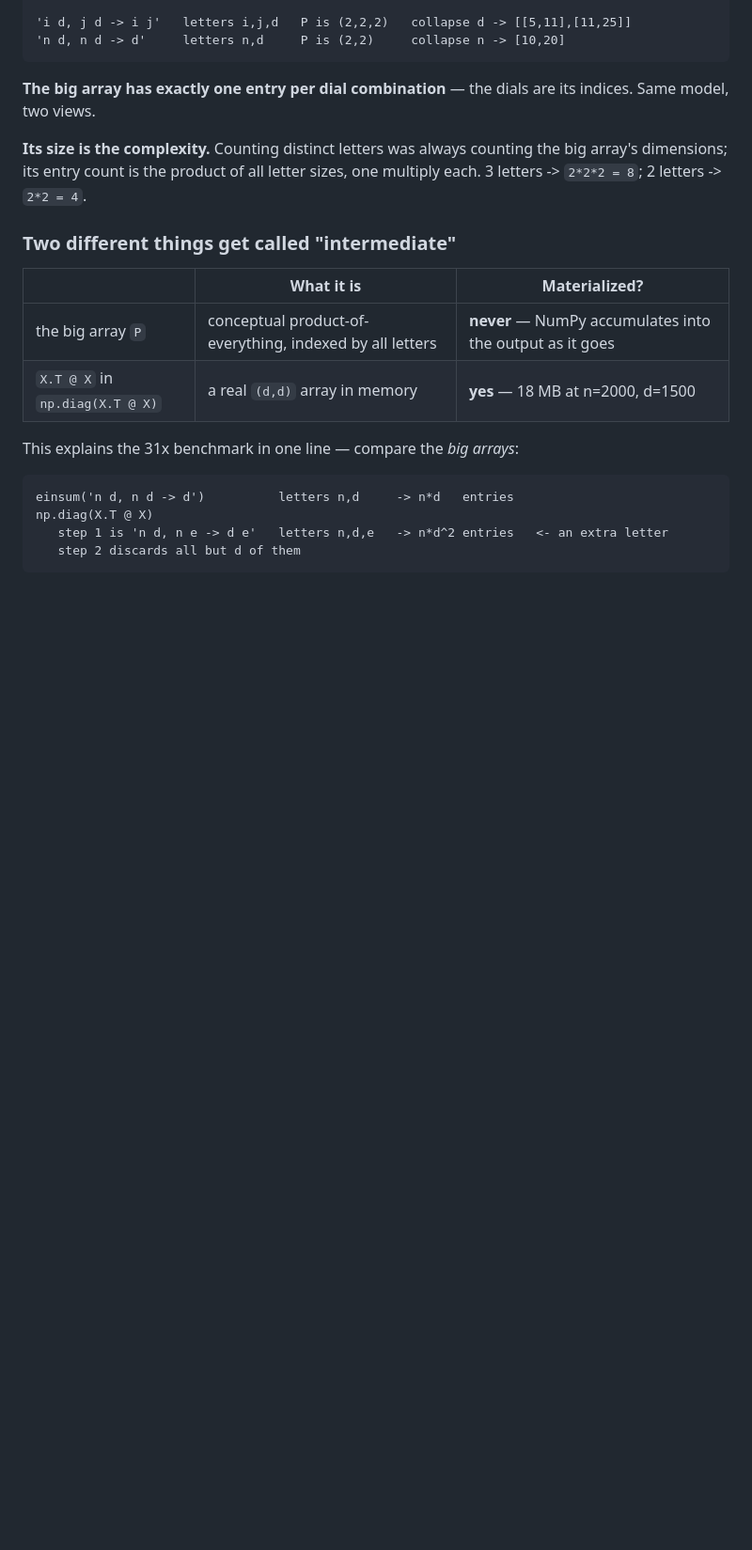
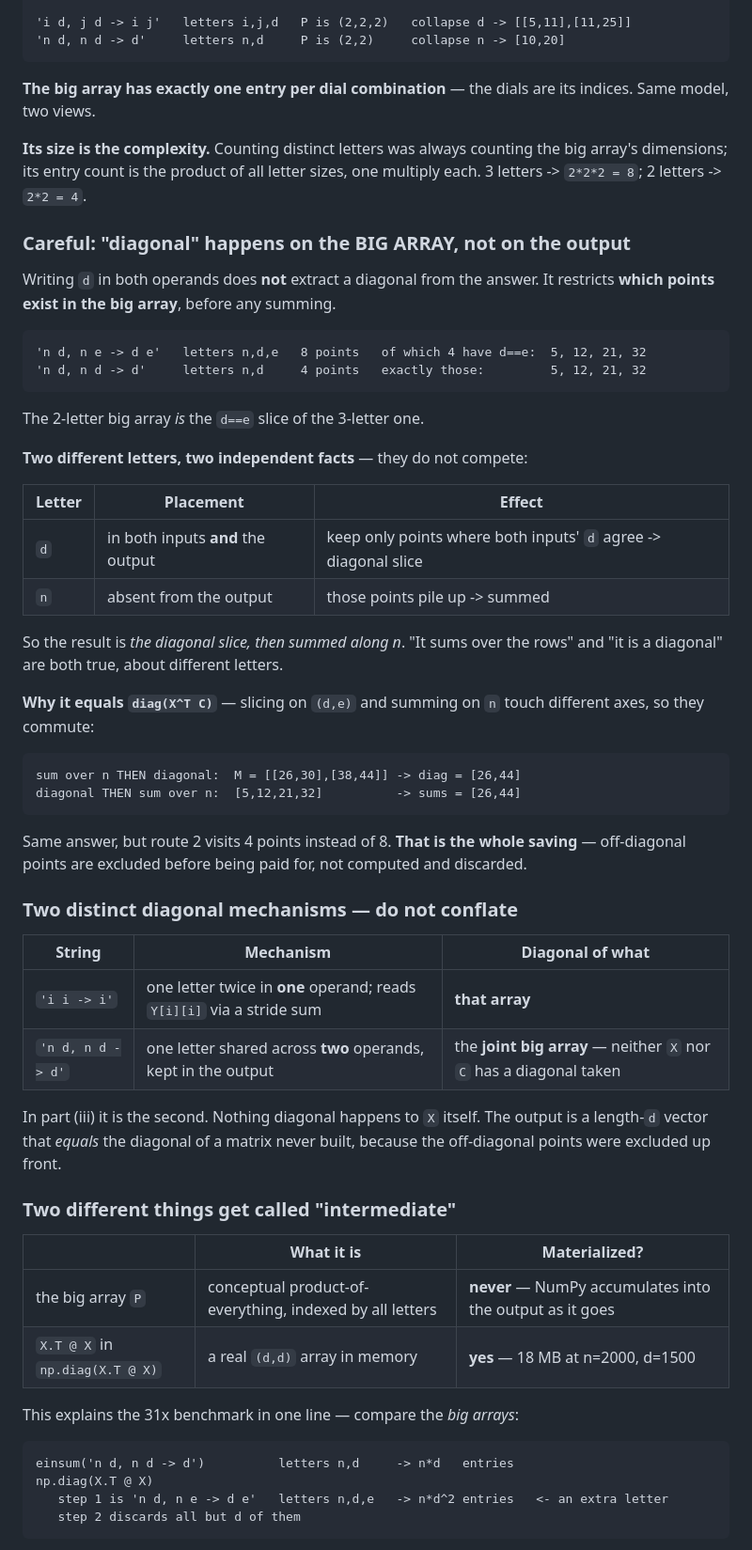
Before and after one commit to gaolin1/cs221, a Markdown page: A1/NOTES.md, the part around the change. Shown at 94% size. GitHub-like rendering; blank space fills up the shorter version.

Commit message:
A1: correct where the diagonal happens in 'n d, n d -> d'
Clarify that a shared kept letter restricts the big array to its
diagonal slice before summing, that diagonal-ness and summation concern
different letters, and distinguish this from the within-one-operand
'ii->i' diagonal.

Co-Authored-By: Claude Opus 5 <noreply@anthropic.com>
Claude-Session: https://claude.ai/code/session_01EvuYw8HNj6e3nT6RduMMBD

````diff
--- a/A1/NOTES.md
+++ b/A1/NOTES.md
@@ -283,6 +283,48 @@ X = [[1,2],[3,4]]
 entry count is the product of all letter sizes, one multiply each. 3 letters -> `2*2*2 = 8`; 2 letters ->
 `2*2 = 4`.
 
+### Careful: "diagonal" happens on the BIG ARRAY, not on the output
+
+Writing `d` in both operands does **not** extract a diagonal from the answer. It restricts **which points exist
+in the big array**, before any summing.
+
+```
+'n d, n e -> d e'   letters n,d,e   8 points   of which 4 have d==e:  5, 12, 21, 32
+'n d, n d -> d'     letters n,d     4 points   exactly those:         5, 12, 21, 32
+```
+
+The 2-letter big array *is* the `d==e` slice of the 3-letter one.
+
+**Two different letters, two independent facts** — they do not compete:
+
+| Letter | Placement | Effect |
+|---|---|---|
+| `d` | in both inputs **and** the output | keep only points where both inputs' `d` agree -> diagonal slice |
+| `n` | absent from the output | those points pile up -> summed |
+
+So the result is *the diagonal slice, then summed along n*. "It sums over the rows" and "it is a diagonal" are
+both true, about different letters.
+
+**Why it equals `diag(X^T C)`** — slicing on `(d,e)` and summing on `n` touch different axes, so they commute:
+
+```
+sum over n THEN diagonal:  M = [[26,30],[38,44]] -> diag = [26,44]
+diagonal THEN sum over n:  [5,12,21,32]          -> sums = [26,44]
+```
+
+Same answer, but route 2 visits 4 points instead of 8. **That is the whole saving** — off-diagonal points are
+excluded before being paid for, not computed and discarded.
+
+### Two distinct diagonal mechanisms — do not conflate
+
+| String | Mechanism | Diagonal of what |
+|---|---|---|
+| `'i i -> i'` | one letter twice in **one** operand; reads `Y[i][i]` via a stride sum | **that array** |
+| `'n d, n d -> d'` | one letter shared across **two** operands, kept in the output | the **joint big array** — neither `X` nor `C` has a diagonal taken |
+
+In part (iii) it is the second. Nothing diagonal happens to `X` itself. The output is a length-`d` vector that
+*equals* the diagonal of a matrix never built, because the off-diagonal points were excluded up front.
+
 ### Two different things get called "intermediate"
 
 | | What it is | Materialized? |
````
